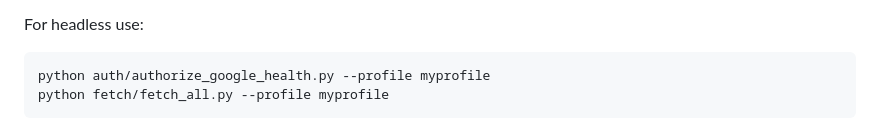
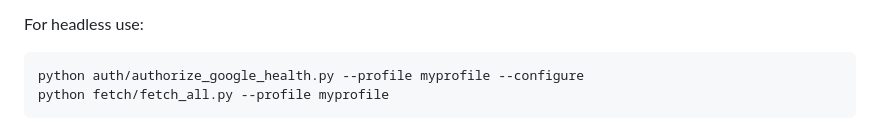
Before and after one commit to xw7qwq/fitflare, a Markdown page: README.md, the part around the change. GitHub-like rendering.

Commit message:
docs: explain headless Google authorization for existing deployments

````diff
--- a/README.md
+++ b/README.md
@@ -56,7 +56,7 @@ The app validates identity before changing providers, disables legacy fetching f
 For headless use:
 
 ```bash
-python auth/authorize_google_health.py --profile myprofile
+python auth/authorize_google_health.py --profile myprofile --configure
 python fetch/fetch_all.py --profile myprofile
 ```
 
````
Also changed, not shown: GOOGLE_HEALTH.md (+12 -1 lines).
